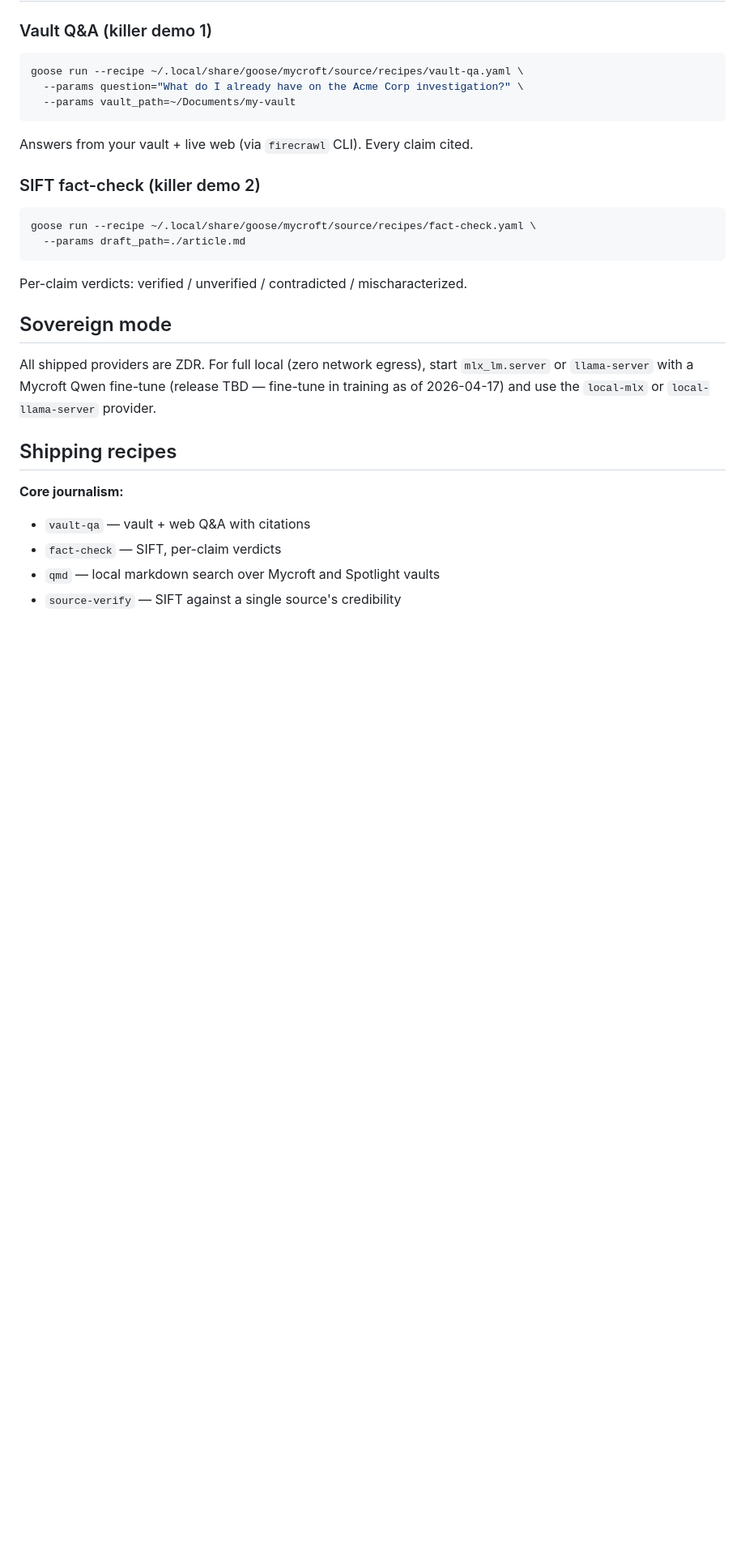
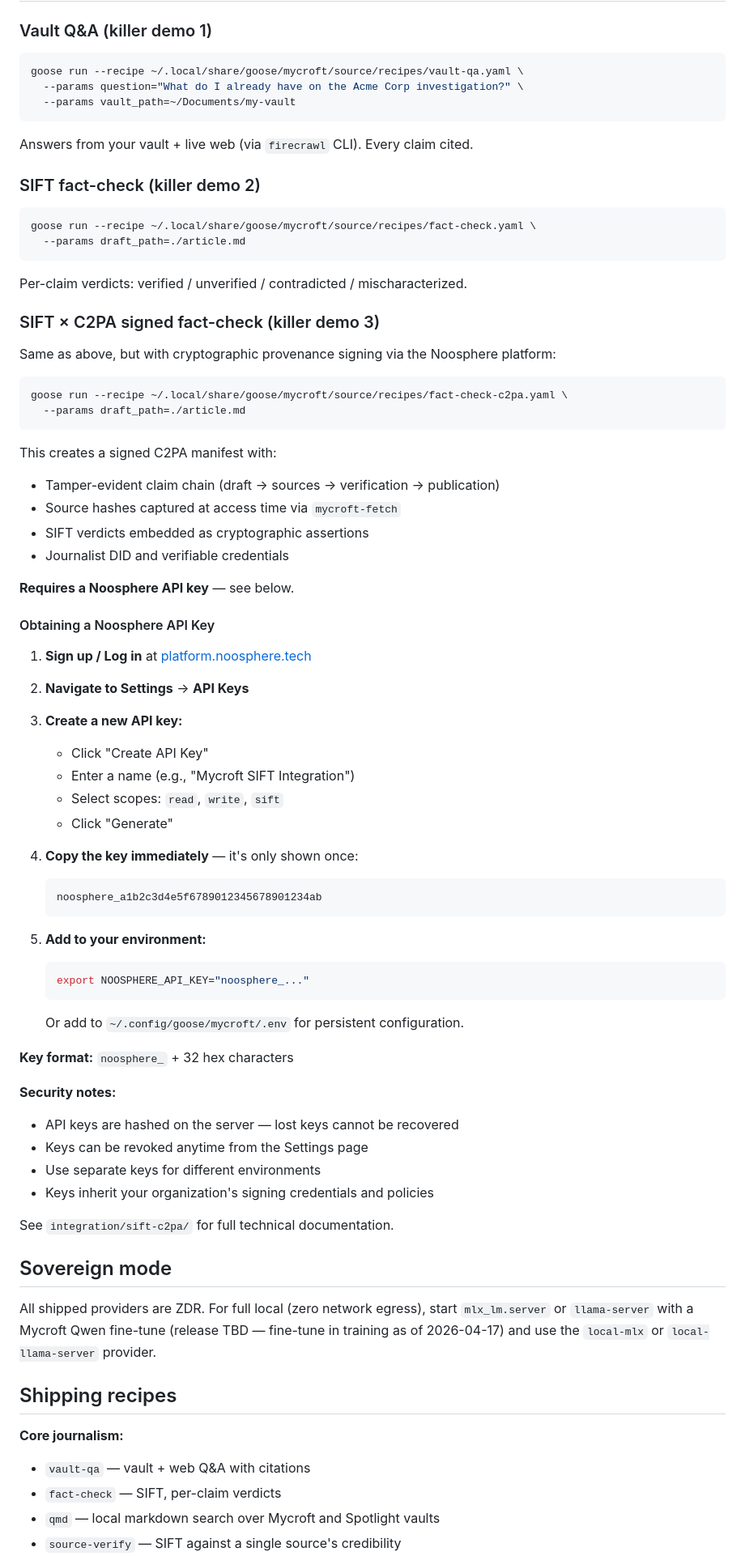
Before and after one commit to buriedsignals/mycroft, a Markdown page: README.md, the part around the change. Shown at 81% size. Rendered like a GitHub page; blank space fills up the shorter version.

````diff
--- a/README.md
+++ b/README.md
@@ -113,6 +113,57 @@ goose run --recipe ~/.local/share/goose/mycroft/source/recipes/fact-check.yaml \
 
 Per-claim verdicts: verified / unverified / contradicted / mischaracterized.
 
+### SIFT × C2PA signed fact-check (killer demo 3)
+
+Same as above, but with cryptographic provenance signing via the Noosphere platform:
+
+```sh
+goose run --recipe ~/.local/share/goose/mycroft/source/recipes/fact-check-c2pa.yaml \
+  --params draft_path=./article.md
+```
+
+This creates a signed C2PA manifest with:
+- Tamper-evident claim chain (draft → sources → verification → publication)
+- Source hashes captured at access time via `mycroft-fetch`
+- SIFT verdicts embedded as cryptographic assertions
+- Journalist DID and verifiable credentials
+
+**Requires a Noosphere API key** — see below.
+
+#### Obtaining a Noosphere API Key
+
+1. **Sign up / Log in** at [platform.noosphere.tech](https://platform.noosphere.tech)
+
+2. **Navigate to Settings** → **API Keys**
+
+3. **Create a new API key:**
+   - Click "Create API Key"
+   - Enter a name (e.g., "Mycroft SIFT Integration")
+   - Select scopes: `read`, `write`, `sift`
+   - Click "Generate"
+
+4. **Copy the key immediately** — it's only shown once:
+   ```
+   noosphere_a1b2c3d4e5f6789012345678901234ab
+   ```
+
+5. **Add to your environment:**
+   ```bash
+   export NOOSPHERE_API_KEY="noosphere_..."
+   ```
+
+   Or add to `~/.config/goose/mycroft/.env` for persistent configuration.
+
+**Key format:** `noosphere_` + 32 hex characters
+
+**Security notes:**
+- API keys are hashed on the server — lost keys cannot be recovered
+- Keys can be revoked anytime from the Settings page
+- Use separate keys for different environments
+- Keys inherit your organization's signing credentials and policies
+
+See `integration/sift-c2pa/` for full technical documentation.
+
 ## Sovereign mode
 
 All shipped providers are ZDR. For full local (zero network egress), start `mlx_lm.server` or `llama-server` with a Mycroft Qwen fine-tune (release TBD — fine-tune in training as of 2026-04-17) and use the `local-mlx` or `local-llama-server` provider.
````
Also changed, not shown: integration/sift-c2pa/MCP-SERVER-SPEC.md (added, +483 -0 lines).
